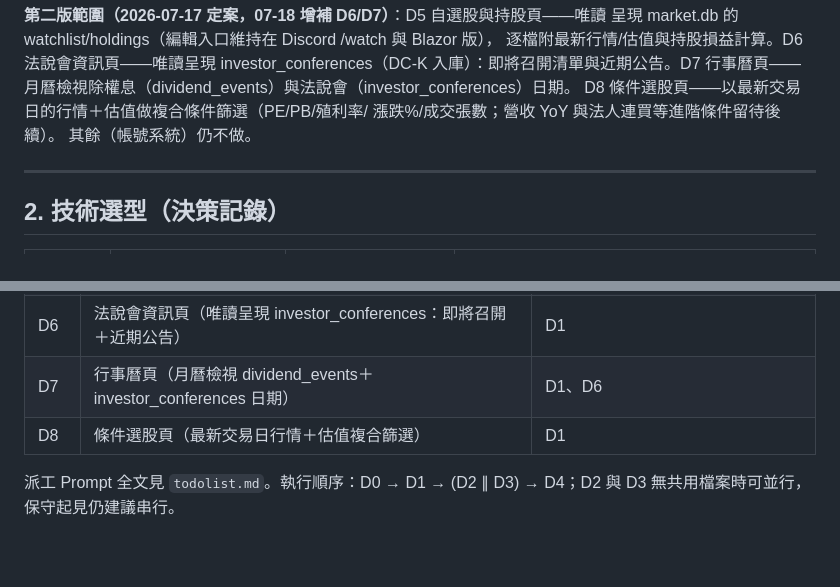
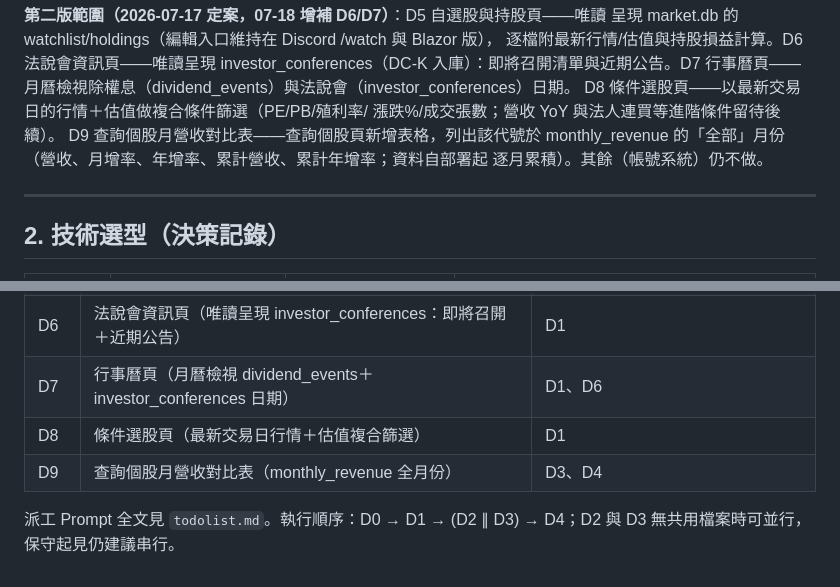
Before and after one commit to kotakao/StockWebDjango, a Markdown page: docs/spec.md, 2 parts joined by grey strips. GitHub-like rendering; blank space fills up the shorter version.

```diff
--- a/docs/spec.md
+++ b/docs/spec.md
@@ -28,7 +28,9 @@ investor_conferences（DC-K 入庫）：即將召開清單與近期公告。D7
 月曆檢視除權息（dividend_events）與法說會（investor_conferences）日期。
 D8 條件選股頁——以最新交易日的行情＋估值做複合條件篩選（PE/PB/殖利率/
 漲跌%/成交張數；營收 YoY 與法人連買等進階條件留待後續）。
-其餘（帳號系統）仍不做。
+D9 查詢個股月營收對比表——查詢個股頁新增表格，列出該代號於 monthly_revenue
+的「全部」月份（營收、月增率、年增率、累計營收、累計年增率；資料自部署起
+逐月累積）。其餘（帳號系統）仍不做。
 
 ---
 
@@ -210,5 +212,6 @@ templates/                  # Django templates：base.html（Navbar）＋各頁
 | D6 | 法說會資訊頁（唯讀呈現 investor_conferences：即將召開＋近期公告） | D1 |
 | D7 | 行事曆頁（月曆檢視 dividend_events＋investor_conferences 日期） | D1、D6 |
 | D8 | 條件選股頁（最新交易日行情＋估值複合篩選） | D1 |
+| D9 | 查詢個股月營收對比表（monthly_revenue 全月份） | D3、D4 |
 
 派工 Prompt 全文見 `todolist.md`。執行順序：D0 → D1 → (D2 ∥ D3) → D4；D2 與 D3 無共用檔案時可並行，保守起見仍建議串行。
```
Also changed, not shown: todolist.md (+49 -0 lines).
